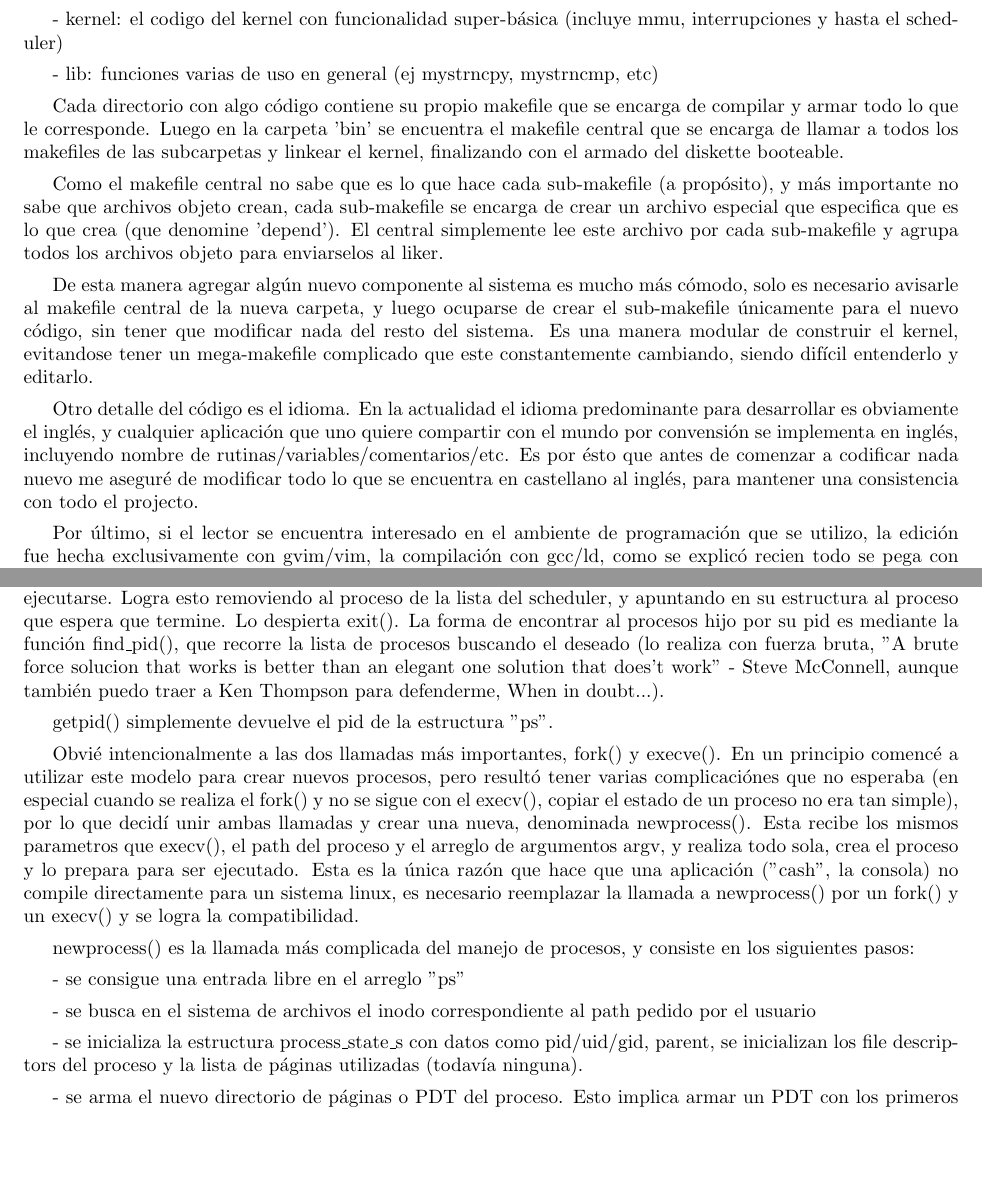
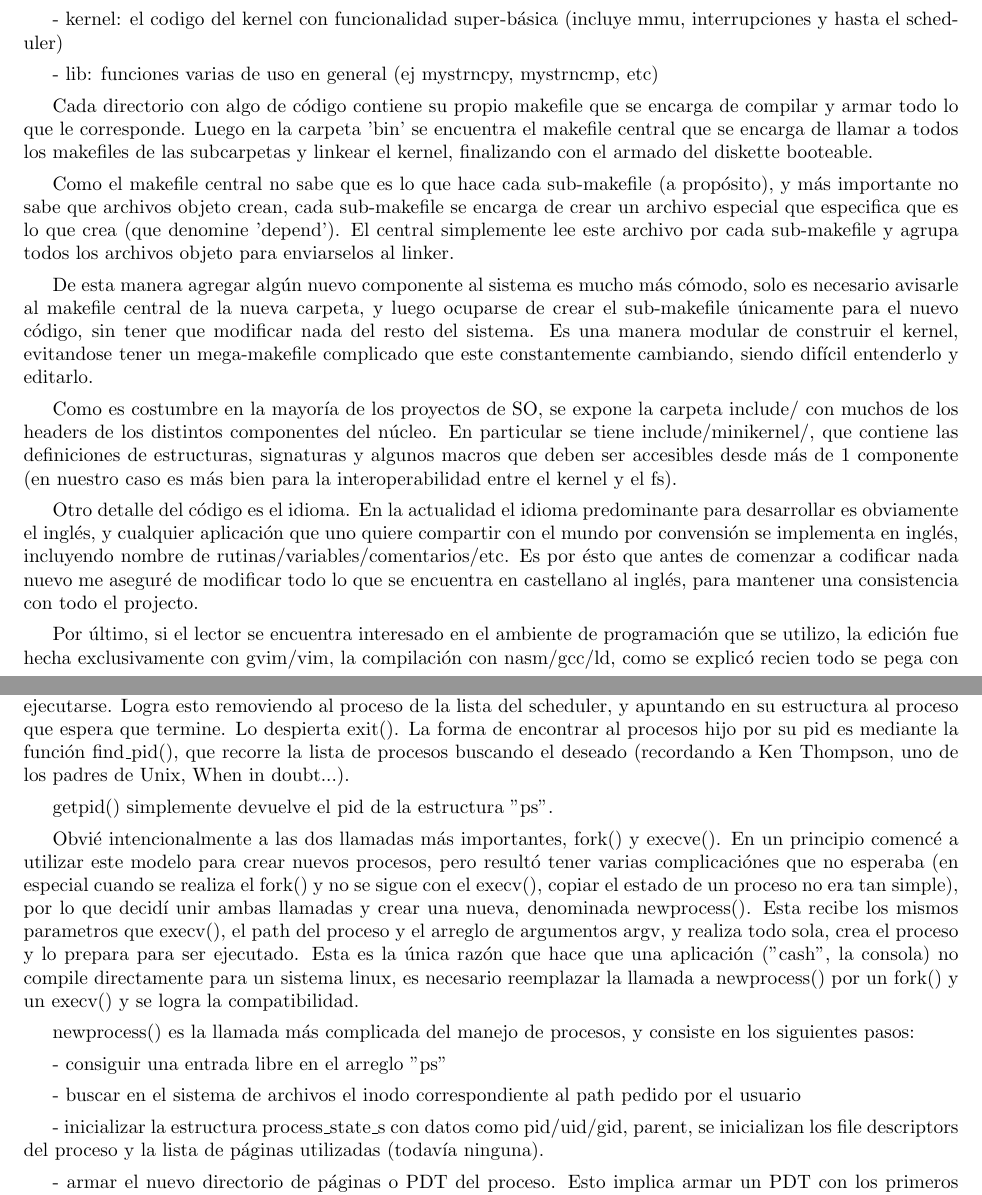
Before and after one commit to jpbottaro/minios, a LaTeX document (doc/informe/src/informe.tex, which reads doc/informe/src/contenido/build.tex, doc/informe/src/contenido/kernel.tex): two parts of pages 6 and 9 of 24, joined at a grey line, cut so that both start at the same text, the shorter picture padded with empty space. Compiled offline with pdfLaTeX.

Commit message:
informe: fix typos and update aclance/build/kernel

```diff
--- a/doc/informe/src/contenido/build.tex
+++ b/doc/informe/src/contenido/build.tex
@@ -32,7 +32,7 @@ interrupciones y hasta el scheduler)
 
 - lib: funciones varias de uso en general (ej mystrncpy, mystrncmp, etc)
 
-Cada directorio con algo código contiene su propio makefile que se
+Cada directorio con algo de código contiene su propio makefile que se
 encarga de compilar y armar todo lo que le corresponde. Luego en la carpeta
 'bin' se encuentra el makefile central que se encarga de llamar a todos los
 makefiles de las subcarpetas y linkear el kernel, finalizando con el armado del
@@ -42,7 +42,7 @@ Como el makefile central no sabe que es lo que hace cada sub-makefile (a
 propósito), y más importante no sabe que archivos objeto crean, cada
 sub-makefile se encarga de crear un archivo especial que especifica que es lo
 que crea (que denomine 'depend'). El central simplemente lee este archivo por
-cada sub-makefile y agrupa todos los archivos objeto para enviarselos al liker.
+cada sub-makefile y agrupa todos los archivos objeto para enviarselos al linker.
 
 De esta manera agregar algún nuevo componente al sistema es mucho más cómodo,
 solo es necesario avisarle al makefile central de la nueva carpeta, y luego
@@ -50,6 +50,13 @@ ocuparse de crear el sub-makefile únicamente para el nuevo código, sin tener q
 modificar nada del resto del sistema. Es una manera modular de construir el
 kernel, evitandose tener un mega-makefile complicado que este constantemente
 cambiando, siendo difícil entenderlo y editarlo.
+
+Como es costumbre en la mayoría de los proyectos de SO, se expone la carpeta
+include/ con muchos de los headers de los distintos componentes del núcleo. En
+particular se tiene include/minikernel/, que contiene las definiciones de
+estructuras, signaturas y algunos macros que deben ser accesibles desde más de
+1 componente (en nuestro caso es más bien para la interoperabilidad entre el
+kernel y el fs).
 
 Otro detalle del código es el idioma. En la actualidad el idioma predominante
 para desarrollar es obviamente el inglés, y cualquier aplicación que uno quiere
@@ -60,7 +67,7 @@ castellano al inglés, para mantener una consistencia con todo el projecto.
 
 Por último, si el lector se encuentra interesado en el ambiente de programación
 que se utilizo, la edición fue hecha exclusivamente con gvim/vim, la compilación
-con gcc/ld, como se explicó recien todo se pega con make, y para testear el
+con nasm/gcc/ld, como se explicó recien todo se pega con make, y para testear el
 sistema se utilizó la máquina virtual bochs. Si bien al principio el desarrollo
 fue todo local, cuando la base del código ya estaba ordenada la manejé con git,
 manteniendo una copia del repositorio en assembla.com (privado ya que el código
--- a/doc/informe/src/contenido/kernel.tex
+++ b/doc/informe/src/contenido/kernel.tex
@@ -107,10 +107,8 @@ consola para esperar a que un comando enviado termine de ejecutarse. Logra esto
 removiendo al proceso de la lista del scheduler, y apuntando en su estructura
 al proceso que espera que termine. Lo despierta exit(). La forma de encontrar
 al procesos hijo por su pid es mediante la función find\_pid(), que recorre la
-lista de procesos buscando el deseado (lo realiza con fuerza bruta, "A brute
-force solucion that works is better than an elegant one solution that does't
-work" - Steve McConnell, aunque también puedo traer a Ken Thompson para
-defenderme, When in doubt...).
+lista de procesos buscando el deseado (recordando a Ken Thompson, uno de los
+padres de Unix, When in doubt...).
 
 getpid() simplemente devuelve el pid de la estructura "ps".
 
@@ -129,16 +127,16 @@ execv() y se logra la compatibilidad.
 newprocess() es la llamada más complicada del manejo de procesos, y consiste en
 los siguientes pasos:
 
-- se consigue una entrada libre en el arreglo "ps"
+- consiguir una entrada libre en el arreglo "ps"
 
-- se busca en el sistema de archivos el inodo correspondiente al path pedido
+- buscar en el sistema de archivos el inodo correspondiente al path pedido
 por el usuario
 
-- se inicializa la estructura process\_state\_s con datos como pid/uid/gid,
+- inicializar la estructura process\_state\_s con datos como pid/uid/gid,
 parent, se inicializan los file descriptors del proceso y la lista de páginas
 utilizadas (todavía ninguna).
 
-- se arma el nuevo directorio de páginas o PDT del proceso. Esto implica armar
+- armar el nuevo directorio de páginas o PDT del proceso. Esto implica armar
 un PDT con los primeros 4mb con identity mapping (para el kernel). Además se
 arman todas las páginas de código/stack/argumentos necesarios, ver más abajo
 para la explicación.
```
Also changed, not shown: doc/informe/src/contenido/alcance.tex (+5 -5 lines), doc/informe/src/contenido/kernel.tex (16 more changed lines).
